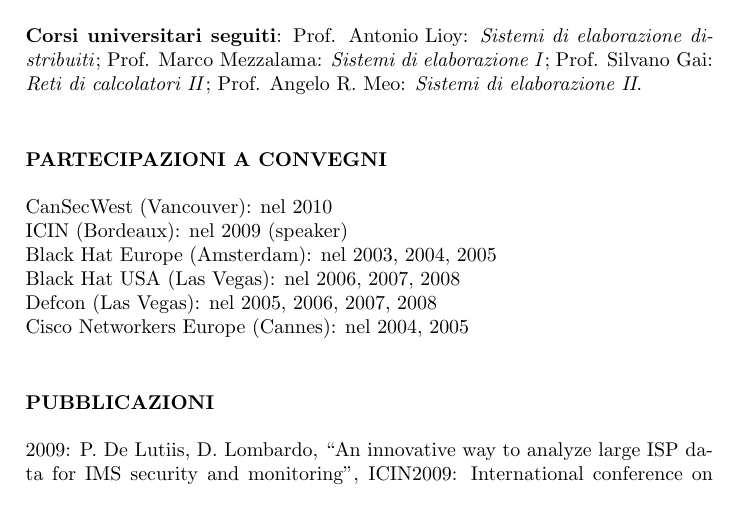
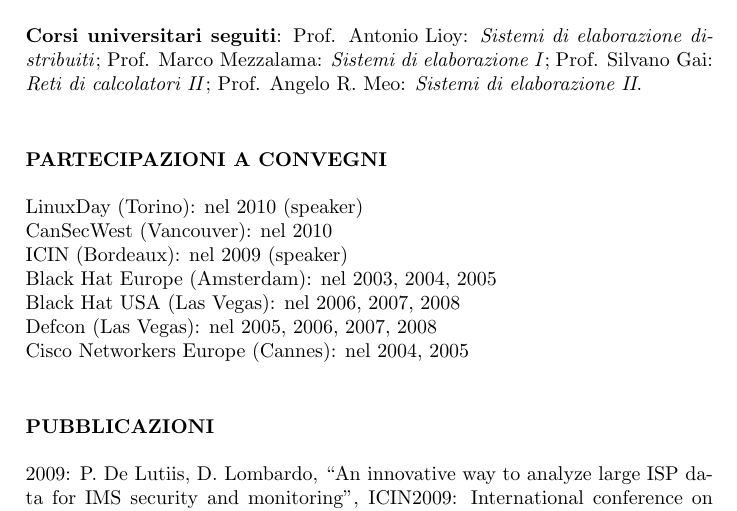
Before and after one commit to crondaemon/crond, a LaTeX CV (latex/curriculum/curriculum-dario.tex): part of page 3 of 4, cut so that both start at the same text. Compiled offline with pdfLaTeX.

Commit message:
Added linuxday.

```diff
--- a/latex/curriculum/curriculum-dario.tex
+++ b/latex/curriculum/curriculum-dario.tex
@@ -152,6 +152,8 @@
 \paragraph{PARTECIPAZIONI A CONVEGNI}
 \ \\
 \ \\
+LinuxDay (Torino): nel 2010 (speaker)
+\\
 CanSecWest (Vancouver): nel 2010
 \\
 ICIN (Bordeaux): nel 2009 (speaker)
```
